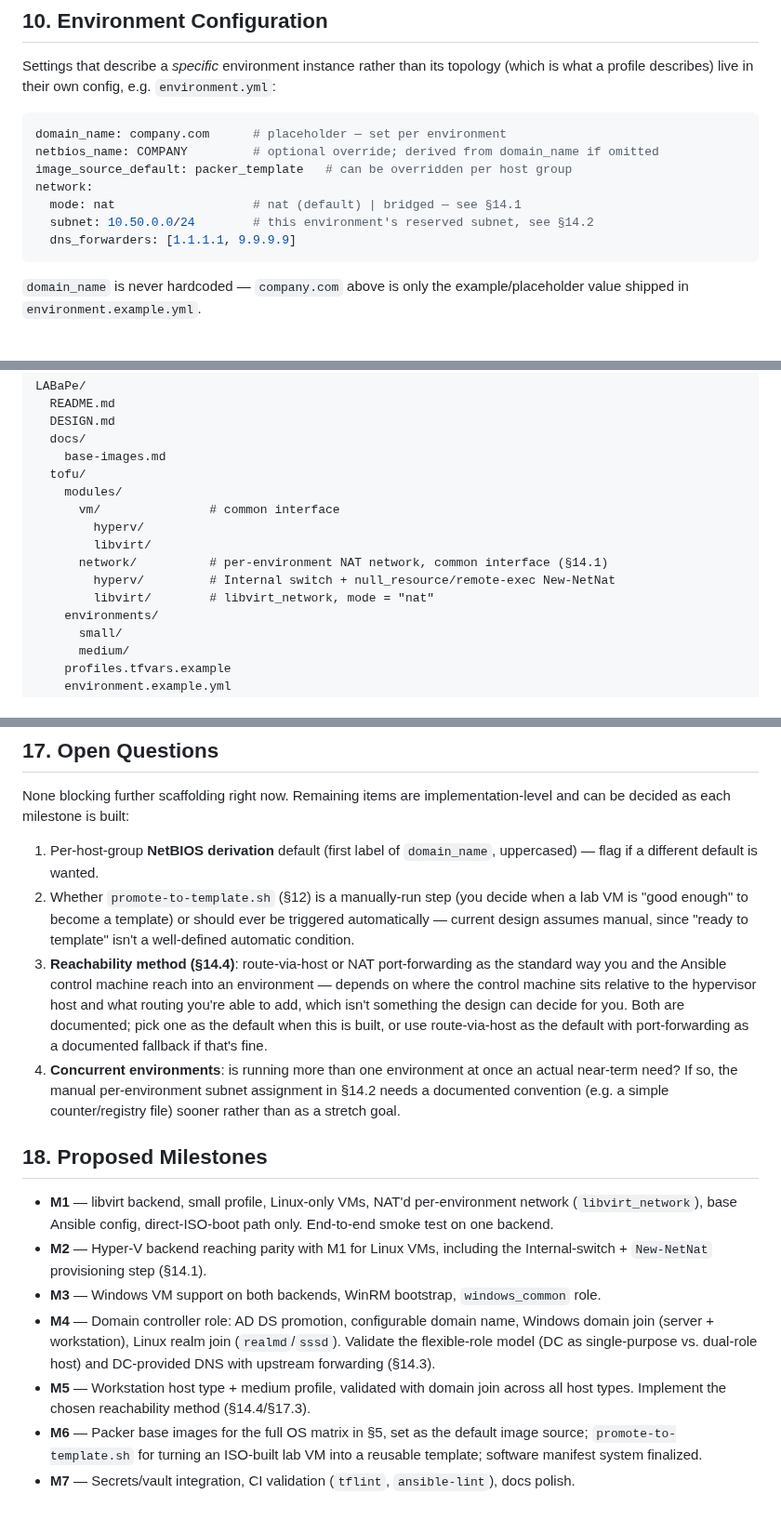
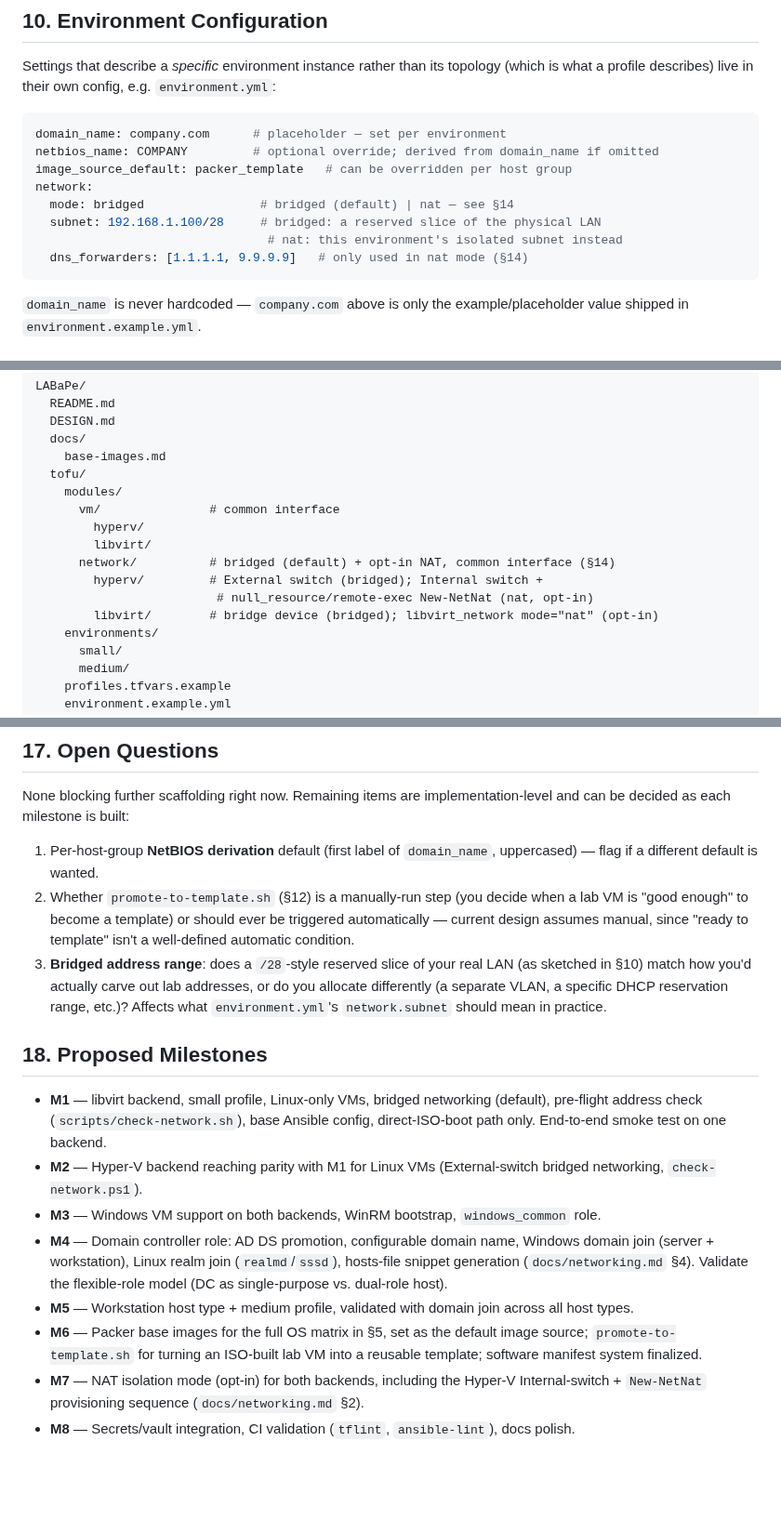
Before and after one commit to JesseMcWilliams/LABaPe, a Markdown page: DESIGN.md, 3 parts joined by grey strips. Shown at 93% size. GitHub-like rendering; blank space fills up the shorter version.

````diff
--- a/DESIGN.md
+++ b/DESIGN.md
@@ -225,9 +225,10 @@ domain_name: company.com      # placeholder — set per environment
 netbios_name: COMPANY         # optional override; derived from domain_name if omitted
 image_source_default: packer_template   # can be overridden per host group
 network:
-  mode: nat                   # nat (default) | bridged — see §14.1
-  subnet: 10.50.0.0/24        # this environment's reserved subnet, see §14.2
-  dns_forwarders: [1.1.1.1, 9.9.9.9]
+  mode: bridged                # bridged (default) | nat — see §14
+  subnet: 192.168.1.100/28     # bridged: a reserved slice of the physical LAN
+                                # nat: this environment's isolated subnet instead
+  dns_forwarders: [1.1.1.1, 9.9.9.9]   # only used in nat mode (§14)
 ```
 
 `domain_name` is never hardcoded — `company.com` above is only the
@@ -257,9 +258,10 @@ LABaPe/
       vm/               # common interface
         hyperv/
         libvirt/
-      network/          # per-environment NAT network, common interface (§14.1)
-        hyperv/         # Internal switch + null_resource/remote-exec New-NetNat
-        libvirt/        # libvirt_network, mode = "nat"
+      network/          # bridged (default) + opt-in NAT, common interface (§14)
+        hyperv/         # External switch (bridged); Internal switch +
+                         # null_resource/remote-exec New-NetNat (nat, opt-in)
+        libvirt/        # bridge device (bridged); libvirt_network mode="nat" (opt-in)
     environments/
       small/
       medium/
@@ -457,38 +409,35 @@ implementation-level and can be decided as each milestone is built:
    decide when a lab VM is "good enough" to become a template) or should
    ever be triggered automatically — current design assumes manual,
    since "ready to template" isn't a well-defined automatic condition.
-3. **Reachability method (§14.4)**: route-via-host or NAT port-forwarding
-   as the standard way you and the Ansible control machine reach into an
-   environment — depends on where the control machine sits relative to
-   the hypervisor host and what routing you're able to add, which isn't
-   something the design can decide for you. Both are documented; pick
-   one as the default when this is built, or use route-via-host as the
-   default with port-forwarding as a documented fallback if that's fine.
-4. **Concurrent environments**: is running more than one environment at
-   once an actual near-term need? If so, the manual per-environment
-   subnet assignment in §14.2 needs a documented convention (e.g. a
-   simple counter/registry file) sooner rather than as a stretch goal.
+3. **Bridged address range**: does a `/28`-style reserved slice of your
+   real LAN (as sketched in §10) match how you'd actually carve out lab
+   addresses, or do you allocate differently (a separate VLAN, a
+   specific DHCP reservation range, etc.)? Affects what
+   `environment.yml`'s `network.subnet` should mean in practice.
 
 ## 18. Proposed Milestones
 
-- **M1** — libvirt backend, small profile, Linux-only VMs, NAT'd
-  per-environment network (`libvirt_network`), base Ansible config,
-  direct-ISO-boot path only. End-to-end smoke test on one backend.
-- **M2** — Hyper-V backend reaching parity with M1 for Linux VMs,
-  including the Internal-switch + `New-NetNat` provisioning step (§14.1).
+- **M1** — libvirt backend, small profile, Linux-only VMs, bridged
+  networking (default), pre-flight address check
+  (`scripts/check-network.sh`), base Ansible config, direct-ISO-boot
+  path only. End-to-end smoke test on one backend.
+- **M2** — Hyper-V backend reaching parity with M1 for Linux VMs
+  (External-switch bridged networking, `check-network.ps1`).
 - **M3** — Windows VM support on both backends, WinRM bootstrap,
   `windows_common` role.
 - **M4** — Domain controller role: AD DS promotion, configurable domain
   name, Windows domain join (server + workstation), Linux realm join
-  (`realmd`/`sssd`). Validate the flexible-role model (DC as
-  single-purpose vs. dual-role host) and DC-provided DNS with upstream
-  forwarding (§14.3).
+  (`realmd`/`sssd`), hosts-file snippet generation (`docs/networking.md`
+  §4). Validate the flexible-role model (DC as single-purpose vs.
+  dual-role host).
 - **M5** — Workstation host type + medium profile, validated with
-  domain join across all host types. Implement the chosen reachability
-  method (§14.4/§17.3).
+  domain join across all host types.
 - **M6** — Packer base images for the full OS matrix in §5, set as the
   default image source; `promote-to-template.sh` for turning an
   ISO-built lab VM into a reusable template; software manifest system
   finalized.
-- **M7** — Secrets/vault integration, CI validation (`tflint`,
+- **M7** — NAT isolation mode (opt-in) for both backends, including the
+  Hyper-V Internal-switch + `New-NetNat` provisioning sequence
+  (`docs/networking.md` §2).
+- **M8** — Secrets/vault integration, CI validation (`tflint`,
   `ansible-lint`), docs polish.
````
Also changed, not shown: other parts of DESIGN.md (+45 -95 lines), docs/networking.md (added, +244 -0 lines).
